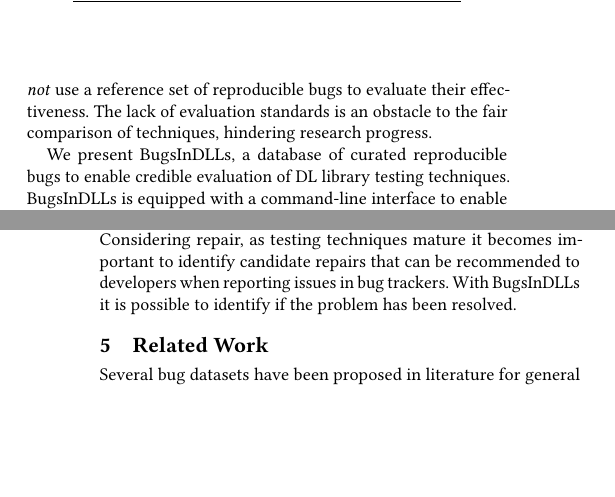
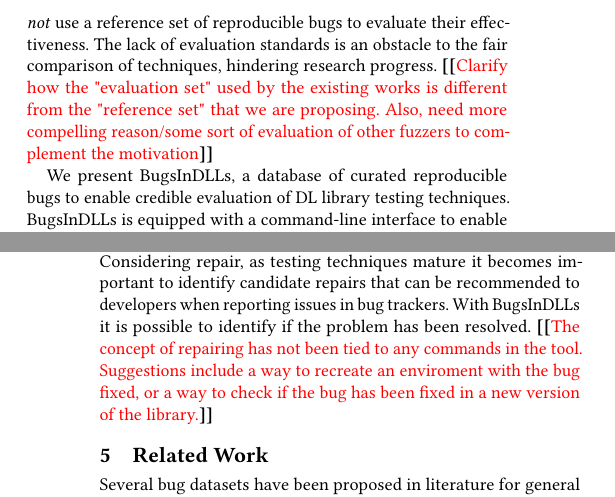
Before and after one commit to ncsu-swat/bugsindlls, a LaTeX paper (paper/main.tex): two parts of the columns of pages 1 and 4 of 4 before the commit and two parts of the columns of pages 1 and 4 of 5 after it, joined at a grey line, cut so that both start at the same text, the shorter picture padded with empty space. Compiled offline with pdfLaTeX.

Commit message:
Added comments in the paper

```diff
--- a/paper/main.tex
+++ b/paper/main.tex
@@ -273,6 +273,8 @@ however we observe that the evaluation of these techniques do
 \emph{not} use a reference set of reproducible bugs to evaluate their
 effectiveness. The lack of evaluation standards is an obstacle to the
 fair comparison of techniques, hindering research progress.
+\Fix{Clarify how the "evaluation set" used by the existing works is different from the "reference set" that we are proposing. Also, need more compelling reason/some sort of evaluation of other fuzzers
+to complement the motivation}
 
 We present \tname, a database of curated reproducible bugs to
 enable credible evaluation of DL library testing techniques. \tname\ is
@@ -634,6 +641,8 @@ benchmark. Considering repair, as testing techniques mature it becomes
 important to identify candidate repairs that can be recommended to
 developers when reporting issues in bug trackers. With \tname\ it is
 possible to identify if the problem has been resolved.
+\Fix{The concept of repairing has not been tied to any commands in the tool. Suggestions include
+a way to recreate an enviroment with the bug fixed, or a way to check if the bug has been fixed in a new version of the library.}
 
 \section{Related Work}
 
```
Also changed, not shown: paper/main.tex (7 more changed lines), 1 other file.
